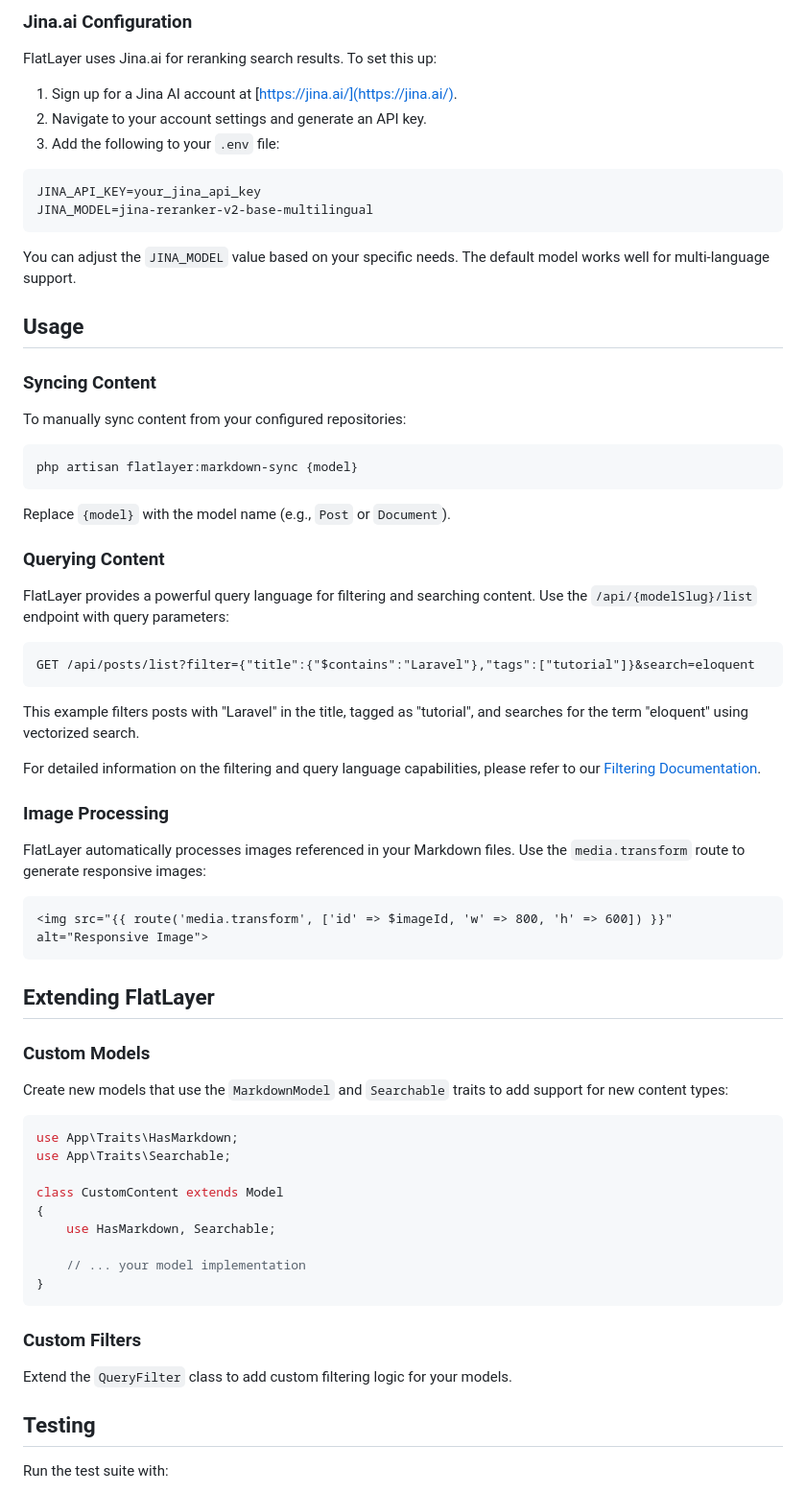
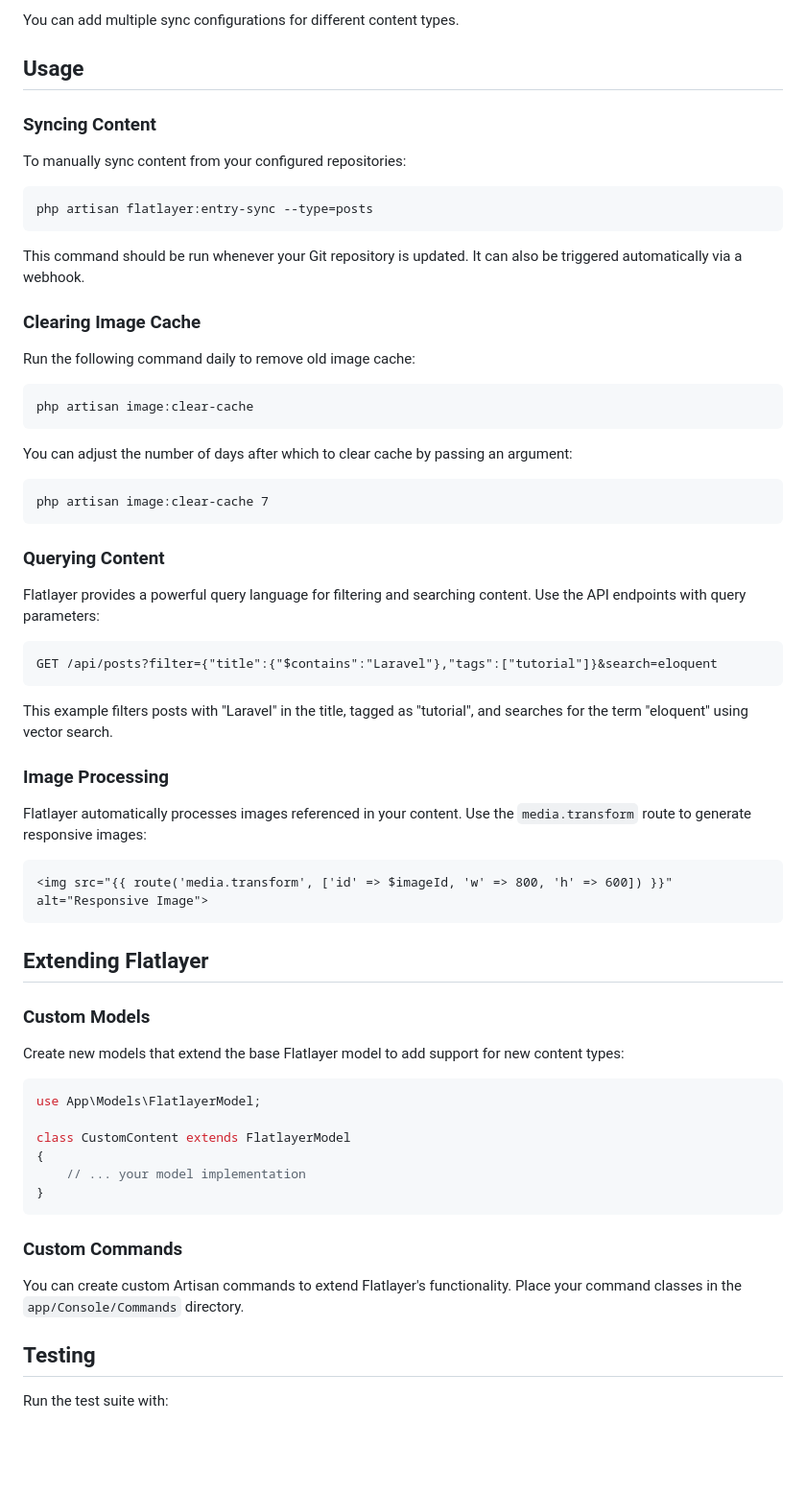
Before and after one commit to flatlayer/flatlayer, a Markdown page: README.md, the part around the change printed below. Shown: that part at 96% size. Drawn GitHub-style; blank space fills up the shorter version.

````diff
--- a/README.md
+++ b/README.md
@@ -135,19 +96,6 @@ OPENAI_API_KEY=your_openai_api_key
 ```
 
-### Jina.ai Configuration
-
-FlatLayer uses Jina.ai for reranking search results. To set this up:
-
-1. Sign up for a Jina AI account at [https://jina.ai/](https://jina.ai/).
-2. Navigate to your account settings and generate an API key.
-3. Add the following to your `.env` file:
-
-```
-JINA_API_KEY=your_jina_api_key
-JINA_MODEL=jina-reranker-v2-base-multilingual
-```
-
-You can adjust the `JINA_MODEL` value based on your specific needs. The default model works well for multi-language support.
+You can add multiple sync configurations for different content types.
 
 ## Usage
 
@@ -156,52 +104,61 @@ You can adjust the `JINA_MODEL` value based on your specific needs. The default
 To manually sync content from your configured repositories:
 
 ```
-php artisan flatlayer:markdown-sync {model}
+php artisan flatlayer:entry-sync --type=posts
 ```
 
-Replace `{model}` with the model name (e.g., `Post` or `Document`).
+This command should be run whenever your Git repository is updated. It can also be triggered automatically via a webhook.
+
+### Clearing Image Cache
+
+Run the following command daily to remove old image cache:
+
+```
+php artisan image:clear-cache
+```
+
+You can adjust the number of days after which to clear cache by passing an argument:
+
+```
+php artisan image:clear-cache 7
+```
 
 ### Querying Content
 
-FlatLayer provides a powerful query language for filtering and searching content. Use the `/api/{modelSlug}/list` endpoint with query parameters:
+Flatlayer provides a powerful query language for filtering and searching content. Use the API endpoints with query parameters:
 
 ```
-GET /api/posts/list?filter={"title":{"$contains":"Laravel"},"tags":["tutorial"]}&search=eloquent
+GET /api/posts?filter={"title":{"$contains":"Laravel"},"tags":["tutorial"]}&search=eloquent
 ```
 
-This example filters posts with "Laravel" in the title, tagged as "tutorial", and searches for the term "eloquent" using vectorized search.
-
-For detailed information on the filtering and query language capabilities, please refer to our [Filtering Documentation](./docs/filtering.md).
+This example filters posts with "Laravel" in the title, tagged as "tutorial", and searches for the term "eloquent" using vector search.
 
 ### Image Processing
 
-FlatLayer automatically processes images referenced in your Markdown files. Use the `media.transform` route to generate responsive images:
+Flatlayer automatically processes images referenced in your content. Use the `media.transform` route to generate responsive images:
 
 ```
 <img src="{{ route('media.transform', ['id' => $imageId, 'w' => 800, 'h' => 600]) }}" alt="Responsive Image">
 ```
 
-## Extending FlatLayer
+## Extending Flatlayer
 
 ### Custom Models
 
-Create new models that use the `MarkdownModel` and `Searchable` traits to add support for new content types:
+Create new models that extend the base Flatlayer model to add support for new content types:
 
 ```php
-use App\Traits\HasMarkdown;
-use App\Traits\Searchable;
+use App\Models\FlatlayerModel;
 
-class CustomContent extends Model
+class CustomContent extends FlatlayerModel
 {
-    use HasMarkdown, Searchable;
-
     // ... your model implementation
 }
 ```
 
-### Custom Filters
+### Custom Commands
 
-Extend the `QueryFilter` class to add custom filtering logic for your models.
+You can create custom Artisan commands to extend Flatlayer's functionality. Place your command classes in the `app/Console/Commands` directory.
 
 ## Testing
 
````
Also changed, not shown: other parts of README.md (+25 -64 lines), ROADMAP.md (+55 -46 lines).
